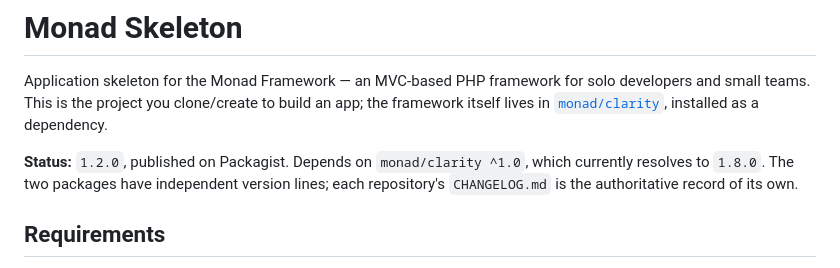
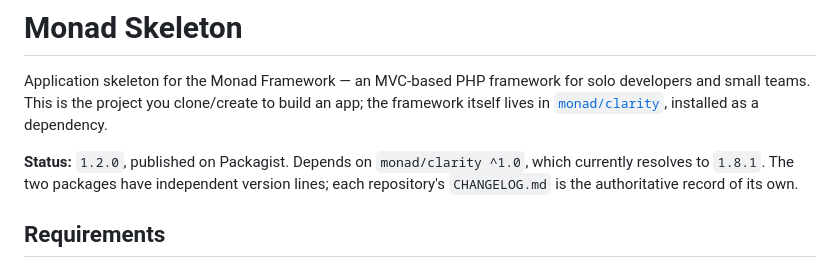
Before and after one commit to gaiaco-io/monad-skeleton, a Markdown page: README.md, the part around the change. Drawn GitHub-style.

```diff
--- a/README.md
+++ b/README.md
@@ -6,7 +6,7 @@ framework itself lives in [`monad/clarity`](https://github.com/gaiaco-io/monad-c
 installed as a dependency.
 
 **Status:** `1.2.0`, published on Packagist. Depends on `monad/clarity ^1.0`, which
-currently resolves to `1.8.0`. The two packages have independent version lines; each
+currently resolves to `1.8.1`. The two packages have independent version lines; each
 repository's `CHANGELOG.md` is the authoritative record of its own.
 
 ## Requirements
```
Also changed, not shown: CHANGELOG.md (+18 -0 lines).
